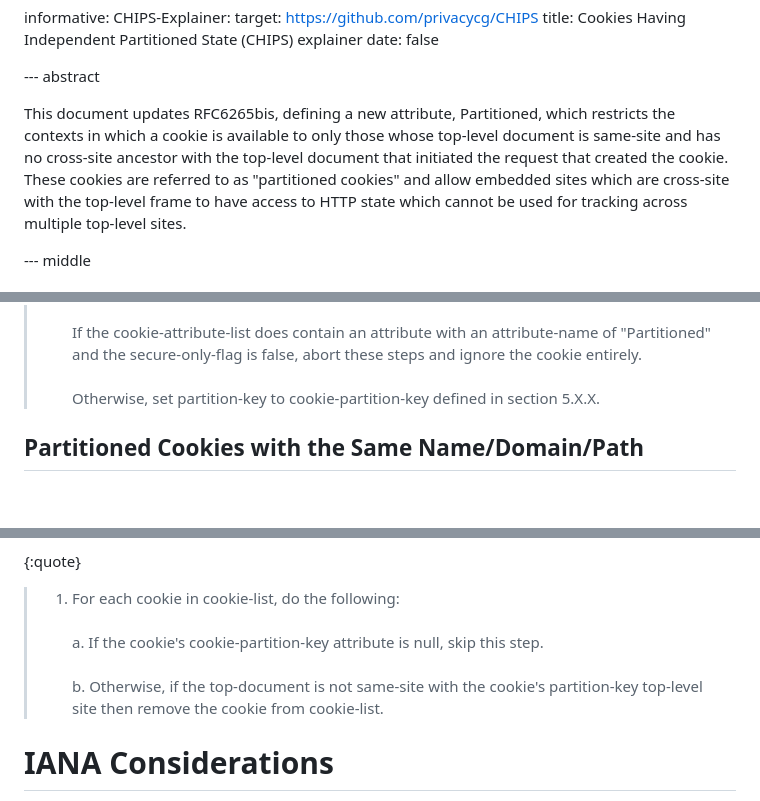
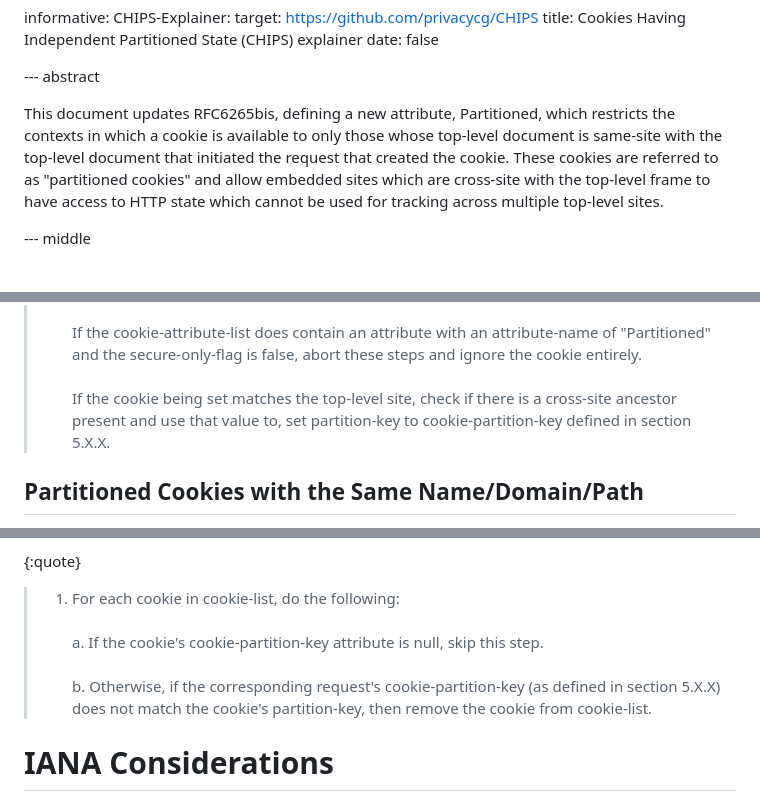
Before and after one commit to explainers-by-googlers/CHIPS-spec, a Markdown page: draft-cutler-httpbis-partitioned-cookies.md, 3 parts joined by grey strips. GitHub-like rendering; blank space fills up the shorter version.

```diff
--- a/draft-cutler-httpbis-partitioned-cookies.md
+++ b/draft-cutler-httpbis-partitioned-cookies.md
@@ -53,7 +53,7 @@ informative:
 
 --- abstract
 
-This document updates RFC6265bis, defining a new attribute, Partitioned, which restricts the contexts in which a cookie is available to only those whose top-level document is same-site and has no cross-site ancestor with the top-level document that initiated the request that created the cookie.
+This document updates RFC6265bis, defining a new attribute, Partitioned, which restricts the contexts in which a cookie is available to only those whose top-level document is same-site with the top-level document that initiated the request that created the cookie.
 These cookies are referred to as "partitioned cookies" and allow embedded sites which are cross-site with the top-level frame to have access to HTTP state which cannot be used for tracking across multiple top-level sites.
 
 --- middle
@@ -102,7 +105,7 @@ The following could also be added as an additional step to section 5.4:
 {:quote}
 > 1.  If the cookie-attribute-list does not contain an attribute with an attribute-name of "Partitioned", set partition-key to null.<br><br>
       If the cookie-attribute-list does contain an attribute with an attribute-name of "Partitioned" and the secure-only-flag is false, abort these steps and ignore the cookie entirely.<br><br>
-      Otherwise, set partition-key to cookie-partition-key defined in section 5.X.X.
+      If the cookie being set matches the top-level site, check if there is a cross-site ancestor present and use that value to, set partition-key to cookie-partition-key defined in section 5.X.X.
 
 ## Partitioned Cookies with the Same Name/Domain/Path
 
@@ -193,7 +197,7 @@ The following could be added after step 2 in section 4.2.1 of {{Clear-Site-Data}
 {:quote}
 > 1.  For each cookie in cookie-list, do the following:<br><br>
       a.  If the cookie's cookie-partition-key attribute is null, skip this step.<br><br>
-      b.  Otherwise, if the top-document is not same-site with the cookie's partition-key top-level site then remove the cookie from cookie-list.
+      b. Otherwise, if the corresponding request's cookie-partition-key (as defined in section 5.X.X) does not match the cookie's partition-key, then remove the cookie from cookie-list.
 
 
 # IANA Considerations
```
Also changed, not shown: other parts of draft-cutler-httpbis-partitioned-cookies.md (+8 -4 lines).
